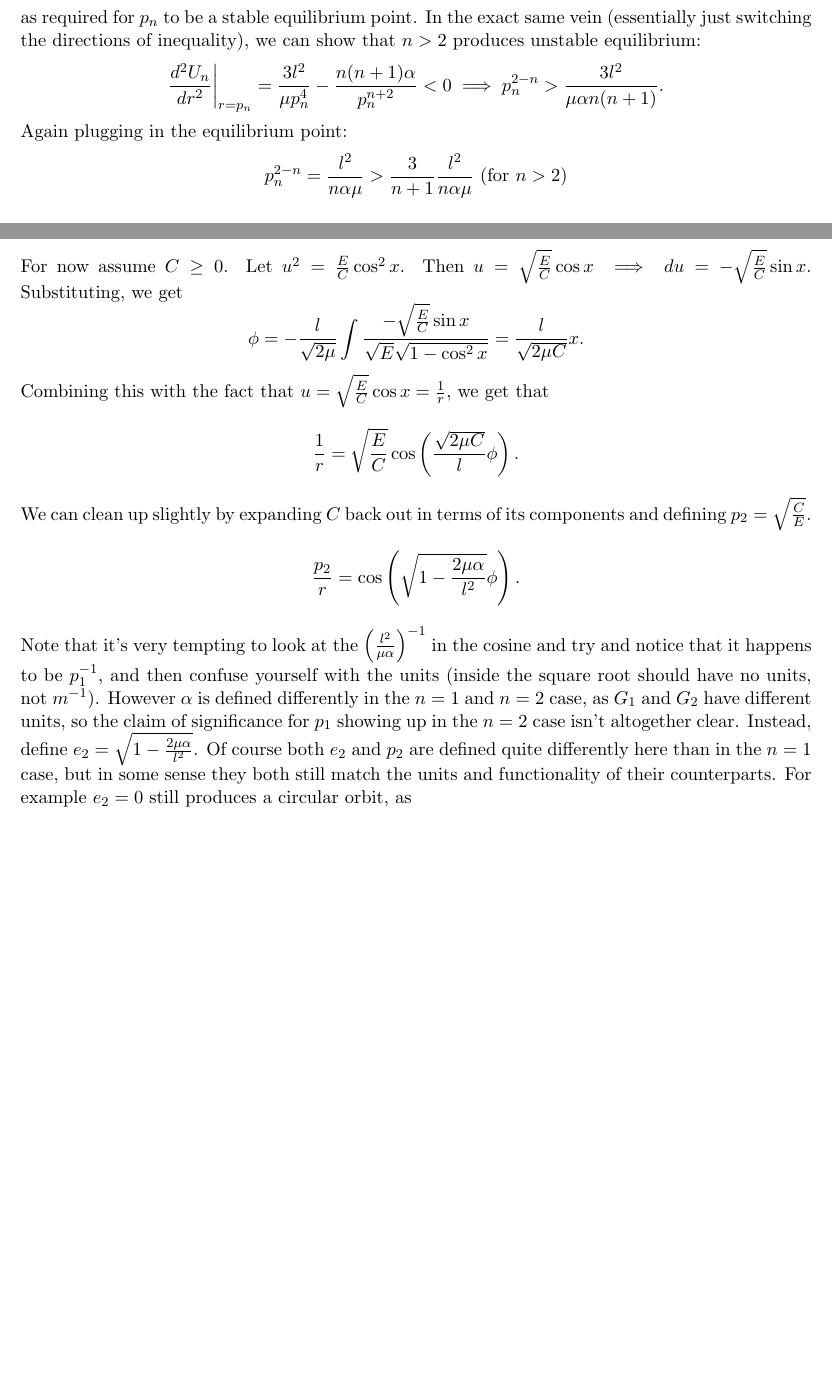
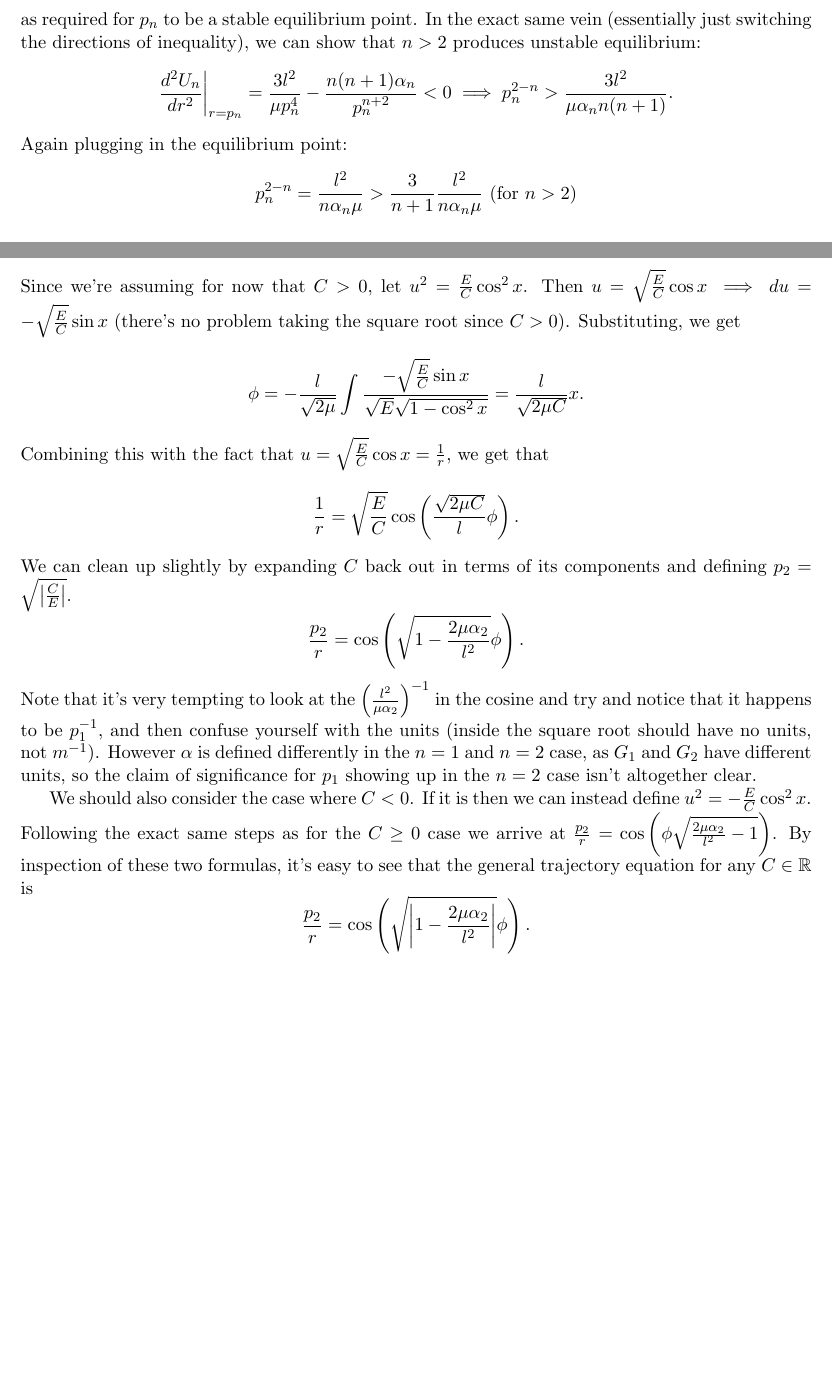
Before and after one commit to misprit7/school-latex, a LaTeX document (2t3/phys350/final-project/main.tex): two parts of pages 2 and 4 of 4 before the commit and two parts of pages 3 and 4 of 4 after it, joined at a grey line, cut so that both start at the same text, the shorter picture padded with empty space. Compiled offline with pdfLaTeX.

Commit message:
Worked on 350

```diff
--- a/2t3/phys350/final-project/main.tex
+++ b/2t3/phys350/final-project/main.tex
@@ -83,11 +83,11 @@ p_n^{2-n}=\frac{l^2}{n\alpha\mu}< \frac{3}{n+1} \frac{l^2}{n\alpha\mu}  \text{ (
 \]
 as required for $p_n$ to be a stable equilibrium point. In the exact same vein (essentially just switching the directions of inequality), we can show that $n>2$ produces unstable equilibrium:
 \[
-\frac{d^2U_n}{dr^2}\bigg|_{r=p_n}=\frac{3l^2}{\mu p_n^{4}}-\frac{n(n+1)\alpha}{p_n^{n+2}}<0\implies p_n^{2-n}>\frac{3l^2}{\mu\alpha n (n+1)}
+\frac{d^2U_n}{dr^2}\bigg|_{r=p_n}=\frac{3l^2}{\mu p_n^{4}}-\frac{n(n+1)\alpha_n}{p_n^{n+2}}<0\implies p_n^{2-n}>\frac{3l^2}{\mu\alpha_n n (n+1)}
 .\]
 Again plugging in the equilibrium point:
 \[
-p_n^{2-n}=\frac{l^2}{n\alpha\mu}> \frac{3}{n+1} \frac{l^2}{n\alpha\mu}  \text{ (for $n>2$)}
+p_n^{2-n}=\frac{l^2}{n\alpha_n\mu}> \frac{3}{n+1} \frac{l^2}{n\alpha_n\mu}  \text{ (for $n>2$)}
 \]
 
 \section{Trajectory}
@@ -104,7 +108,7 @@ Let $u=\frac{1}{r}$. Then $du=-\frac{1}{r^2} dr$:
 \[
 \phi = -\frac{l}{\sqrt{2\mu} }\int \frac{du}{\sqrt{E-Cu^2} }
 .\]
-For now assume $C\geq0$. Let $u^2=\frac{E}{C}\cos^2 x$. Then $u=\sqrt{\frac{E}{C}}\cos x\implies du=-\sqrt{\frac{E}{C}}\sin x$. Substituting, we get
+Since we're assuming for now that $C>0$, let $u^2=\frac{E}{C}\cos^2 x$. Then $u=\sqrt{\frac{E}{C}}\cos x\implies du=-\sqrt{\frac{E}{C}}\sin x$ (there's no problem taking the square root since $C>0$). Substituting, we get
 \[
 \phi=-\frac{l}{\sqrt{2\mu} }\int \frac{-\sqrt{\frac{E}{C}}\sin x }{\sqrt{E} \sqrt{1-\cos^2x} }=\frac{l}{\sqrt{2\mu C}}x
 .\]
@@ -112,11 +116,16 @@ Combining this with the fact that $u=\sqrt{\frac{E}{C}}\cos x=\frac{1}{r}$, we g
 \[
 \frac{1}{r}=\sqrt{\frac{E}{C}}\cos\left( \frac{\sqrt{2\mu C}}{l}\phi  \right)
 .\]
-We can clean up slightly by expanding $C$ back out in terms of its components and defining $p_2=\sqrt{\frac{C}{E}} $.
+We can clean up slightly by expanding $C$ back out in terms of its components and defining $p_2=\sqrt{\left|\frac{C}{E}\right|} $.
 \[
-\frac{p_2}{r}=\cos\left( \sqrt{1- \frac{2\mu\alpha}{l^2}} \phi \right)
+\frac{p_2}{r}=\cos\left( \sqrt{1- \frac{2\mu\alpha_2}{l^2}} \phi \right)
 .\]
-Note that it's very tempting to look at the $\left( \frac{l^2}{\mu\alpha} \right)^{-1} $ in the cosine and try and notice that it happens to be $p_1^{-1}$, and then confuse yourself with the units (inside the square root should have no units, not $m^{-1}$). However $\alpha$ is defined differently in the $n=1$ and $n=2$ case, as $G_1$ and $G_2$ have different units, so the claim of significance for $ p_1$ showing up in the $n=2$ case isn't altogether clear. Instead, define $e_2=\sqrt{1-\frac{2\mu\alpha}{l^2}}  $. Of course both $e_2$ and $p_2$ are defined quite differently here than in the $n=1$ case, but in some sense they both still match the units and functionality of their counterparts. For example $e_2=0$ still produces a circular orbit, as
+Note that it's very tempting to look at the $\left( \frac{l^2}{\mu\alpha_2} \right)^{-1} $ in the cosine and try and notice that it happens to be $p_1^{-1}$, and then confuse yourself with the units (inside the square root should have no units, not $m^{-1}$). However $\alpha$ is defined differently in the $n=1$ and $n=2$ case, as $G_1$ and $G_2$ have different units, so the claim of significance for $ p_1$ showing up in the $n=2$ case isn't altogether clear. %Instead, define $e_2=\sqrt{1-\frac{2\mu\alpha_2}{l^2}}  $. Of course both $e_2$ and $p_2$ are defined quite differently here than in the $n=1$ case, but in some sense they both still match the units and functionality of their counterparts. For example $e_2=0$ still produces a circular orbit, as
+
+We should also consider the case where $C<0$. If it is then we can instead define $u^2=-\frac{E}{C}\cos^2x$. Following the exact same steps as for the $C\geq0$ case we arrive at $\frac{p_2}{r}=\cos\left( \phi\sqrt{\frac{2\mu\alpha_2}{l^2}-1} \right) $. By inspection of these two formulas, it's easy to see that the general trajectory equation for any $C\in\mathbb{R}$ is
+ \[
+\frac{p_2}{r}=\cos\left( \sqrt{\left|1- \frac{2\mu\alpha_2}{l^2}\right|} \phi \right)
+.\]
 
 
 
```
Also changed, not shown: 2t3/phys350/final-project/main.pdf, 2t3/phys350/final-project/main.tex (18 more changed lines), 1 other file.
